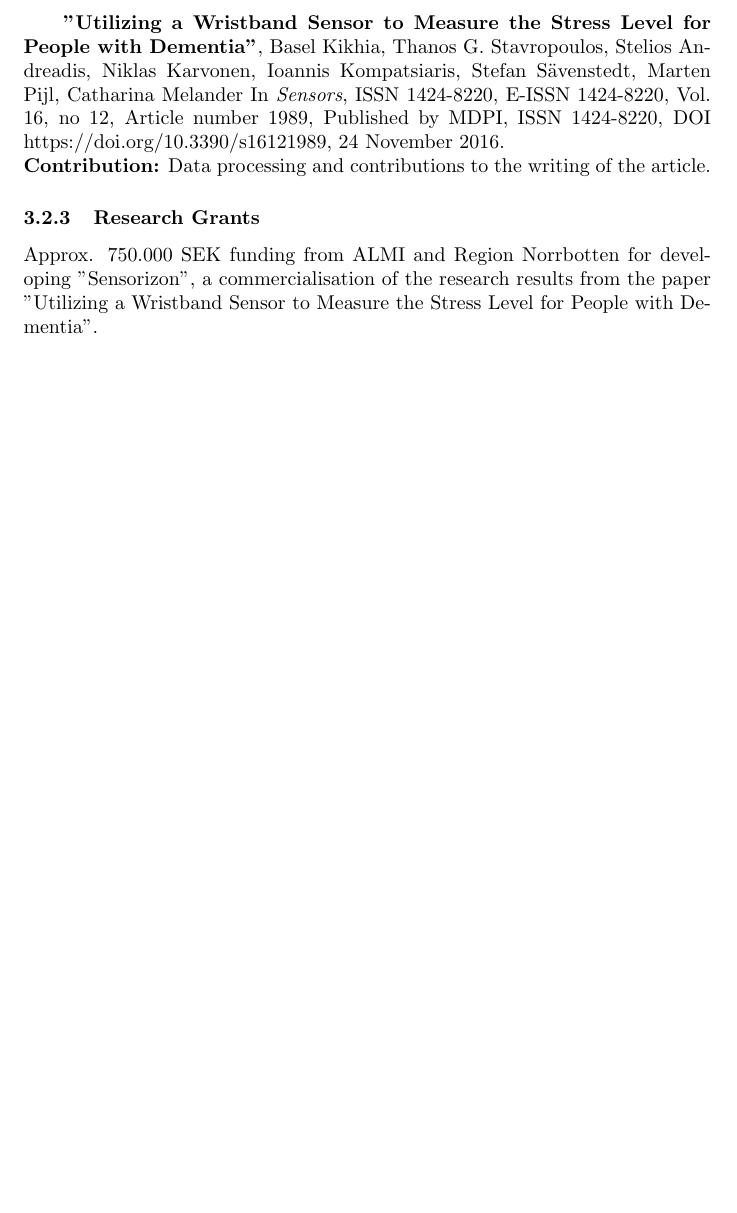
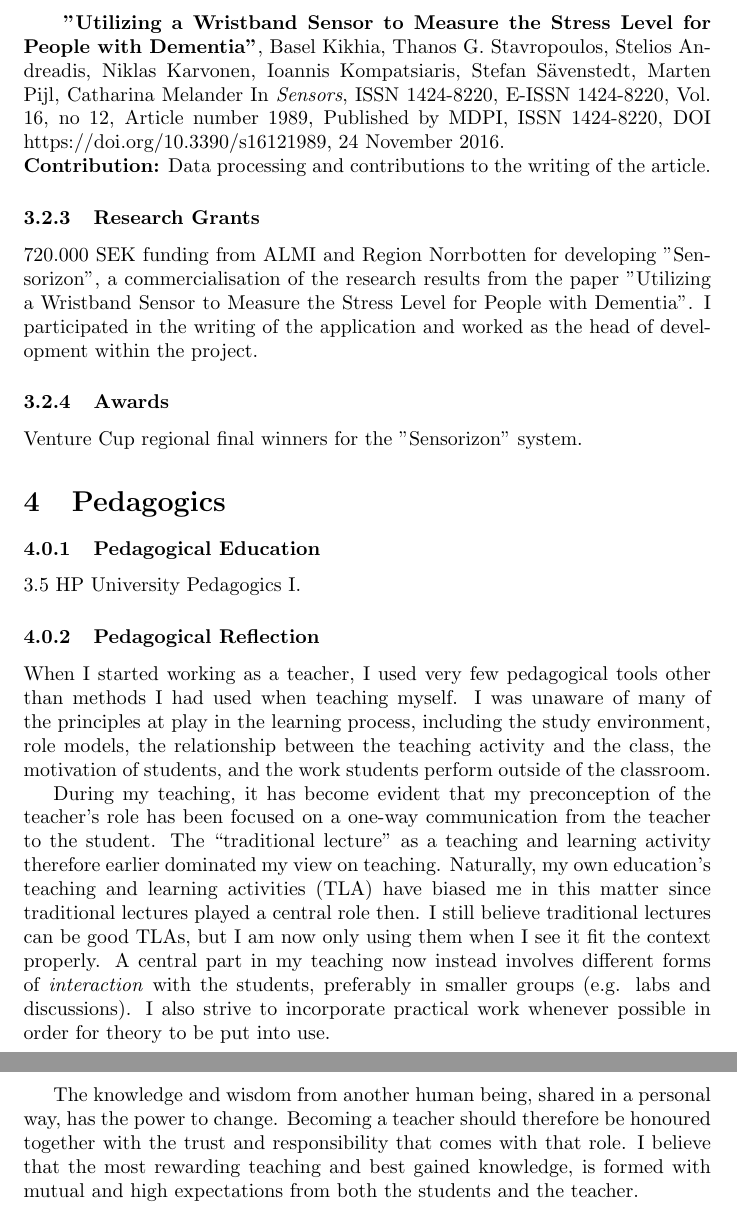
Before and after one commit to nenovrak/CV-2018, a LaTeX document (main.tex): part of page 5 of 5 before the commit and two parts of pages 5 and 6 of 6 after it, the two joined at a grey line, cut so that both start at the same text, the shorter picture padded with empty space. Compiled offline with pdfLaTeX.

Commit message:
Updates from ShareLaTeX

```diff
--- a/main.tex
+++ b/main.tex
@@ -129,7 +129,24 @@ DOI https://doi.org/10.3390/s16121989,
 \textbf{Contribution:} Data processing and contributions to the writing of the article.
 
 \subsubsection{Research Grants}
-Approx. 750.000 SEK funding from ALMI and Region Norrbotten for developing "Sensorizon", a commercialisation of the research results from the paper "Utilizing a Wristband Sensor to Measure the Stress Level for People with Dementia".
+720.000 SEK funding from ALMI and Region Norrbotten for developing "Sensorizon", a commercialisation of the research results from the paper "Utilizing a Wristband Sensor to Measure the Stress Level for People with Dementia". I participated in the writing of the application and worked as the head of development within the project.
+
+\subsubsection{Awards}
+Venture Cup regional final winners for the "Sensorizon" system.
+
+
+% Pedagogical merits
+\section{Pedagogics}
+\subsubsection{Pedagogical Education}
+3.5 HP University Pedagogics I.
+
+\subsubsection{Pedagogical Reflection}
+When I started working as a teacher, I used very few pedagogical tools other than methods I had used when teaching myself. I was unaware of many of the principles at play in the learning process, including the study environment, role models, the relationship between the teaching activity and the class, the motivation of students, and the work students perform outside of the classroom.
+
+During my teaching, it has become evident that my preconception of the teacher’s role has been focused on a one-way communication from the teacher to the student. The “traditional lecture” as a teaching and learning activity therefore earlier dominated my view on teaching. Naturally, my own education’s teaching and learning activities (TLA) have biased me in this matter since traditional lectures played a central role then. I still believe traditional lectures can be good TLAs, but I am now only using them when I see it fit the context properly. A central part in my teaching now instead involves different forms of \textit{interaction} with the students, preferably in smaller groups (e.g. labs and discussions). I also strive to incorporate practical work whenever possible in order for theory to be put into use.
+
+The knowledge and wisdom from another human being, shared in a personal way, has the power to change. Becoming a teacher should therefore be honoured together with the trust and responsibility that comes with that role. I believe that the most rewarding teaching and best gained knowledge, is formed with mutual and high expectations from both the students and the teacher.
+
 
 
 \end{document}
```
